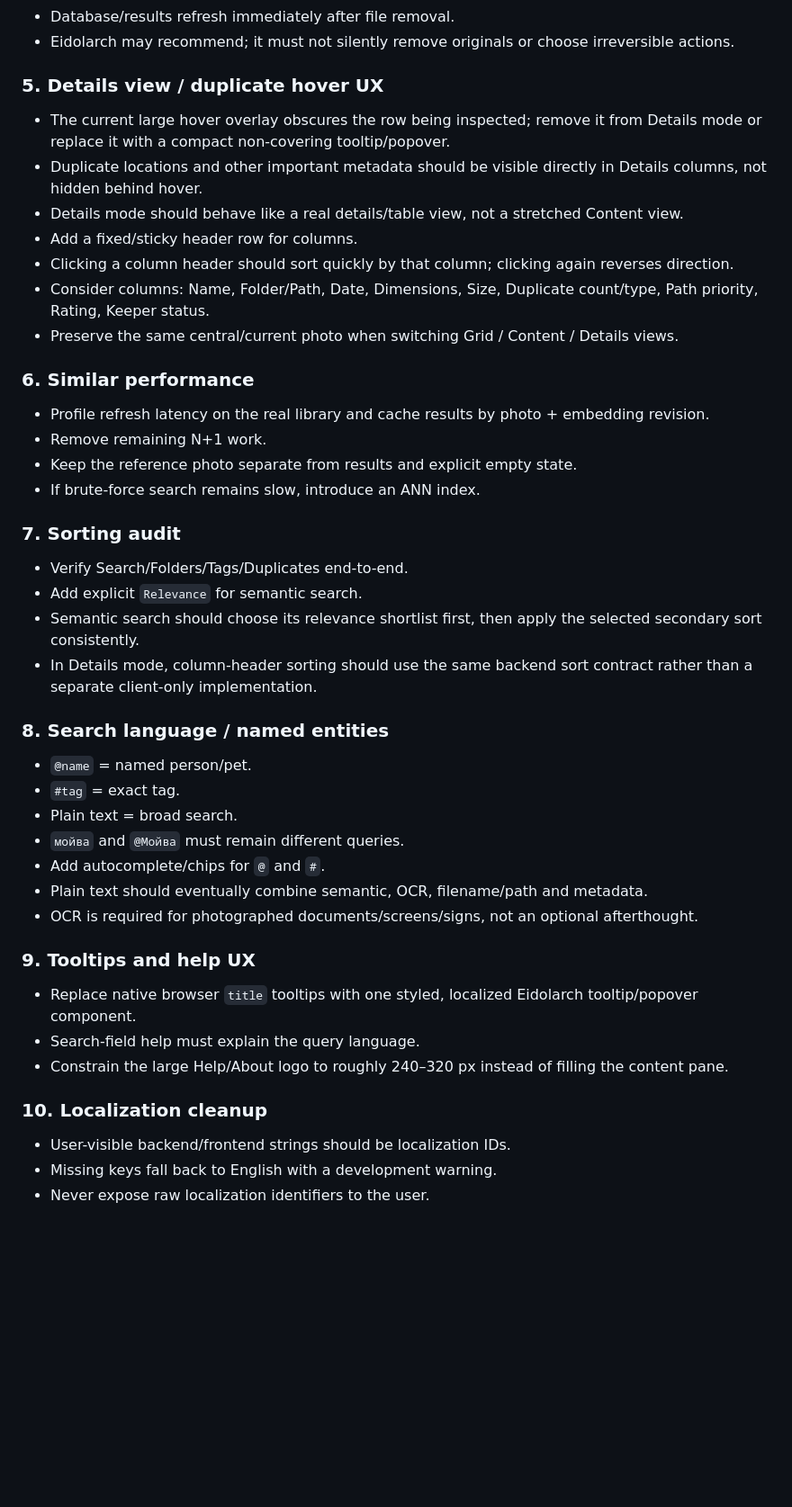
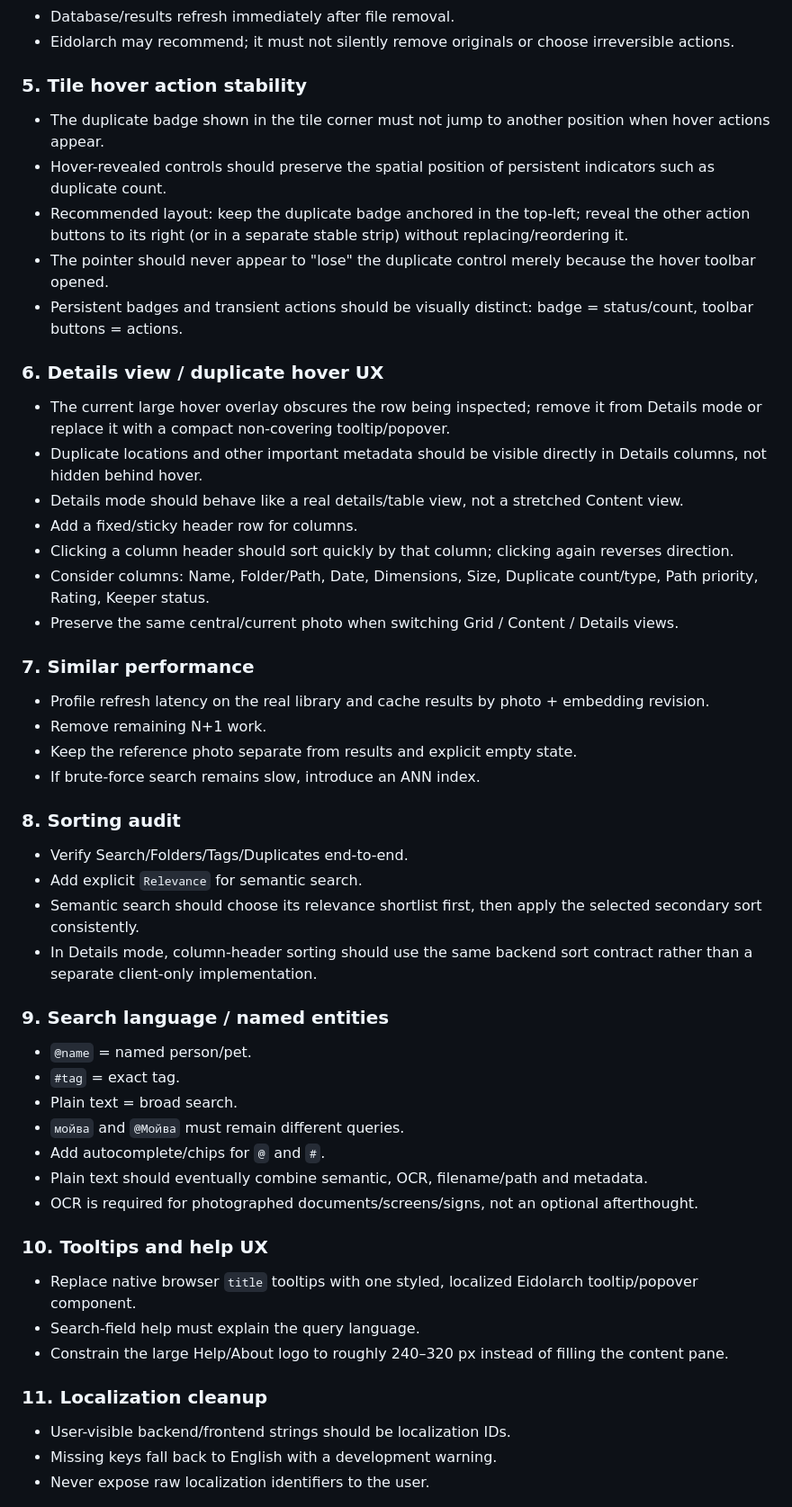
Before and after one commit to AlexNecro/eidolarch, a Markdown page: docs/NEXT_VERSION.md, the part around the change. Shown at 90% size. Rendered like a GitHub page; blank space fills up the shorter version.

Commit message:
Document stable hover action layout

```diff
--- a/docs/NEXT_VERSION.md
+++ b/docs/NEXT_VERSION.md
@@ -54,7 +54,14 @@
 - Database/results refresh immediately after file removal.
 - Eidolarch may recommend; it must not silently remove originals or choose irreversible actions.
 
-### 5. Details view / duplicate hover UX
+### 5. Tile hover action stability
+- The duplicate badge shown in the tile corner must not jump to another position when hover actions appear.
+- Hover-revealed controls should preserve the spatial position of persistent indicators such as duplicate count.
+- Recommended layout: keep the duplicate badge anchored in the top-left; reveal the other action buttons to its right (or in a separate stable strip) without replacing/reordering it.
+- The pointer should never appear to "lose" the duplicate control merely because the hover toolbar opened.
+- Persistent badges and transient actions should be visually distinct: badge = status/count, toolbar buttons = actions.
+
+### 6. Details view / duplicate hover UX
 - The current large hover overlay obscures the row being inspected; remove it from Details mode or replace it with a compact non-covering tooltip/popover.
 - Duplicate locations and other important metadata should be visible directly in Details columns, not hidden behind hover.
 - Details mode should behave like a real details/table view, not a stretched Content view.
@@ -63,19 +70,19 @@
 - Consider columns: Name, Folder/Path, Date, Dimensions, Size, Duplicate count/type, Path priority, Rating, Keeper status.
 - Preserve the same central/current photo when switching Grid / Content / Details views.
 
-### 6. Similar performance
+### 7. Similar performance
 - Profile refresh latency on the real library and cache results by photo + embedding revision.
 - Remove remaining N+1 work.
 - Keep the reference photo separate from results and explicit empty state.
 - If brute-force search remains slow, introduce an ANN index.
 
-### 7. Sorting audit
+### 8. Sorting audit
 - Verify Search/Folders/Tags/Duplicates end-to-end.
 - Add explicit `Relevance` for semantic search.
 - Semantic search should choose its relevance shortlist first, then apply the selected secondary sort consistently.
 - In Details mode, column-header sorting should use the same backend sort contract rather than a separate client-only implementation.
 
-### 8. Search language / named entities
+### 9. Search language / named entities
 - `@name` = named person/pet.
 - `#tag` = exact tag.
 - Plain text = broad search.
@@ -84,12 +91,12 @@
 - Plain text should eventually combine semantic, OCR, filename/path and metadata.
 - OCR is required for photographed documents/screens/signs, not an optional afterthought.
 
-### 9. Tooltips and help UX
+### 10. Tooltips and help UX
 - Replace native browser `title` tooltips with one styled, localized Eidolarch tooltip/popover component.
 - Search-field help must explain the query language.
 - Constrain the large Help/About logo to roughly 240–320 px instead of filling the content pane.
 
-### 10. Localization cleanup
+### 11. Localization cleanup
 - User-visible backend/frontend strings should be localization IDs.
 - Missing keys fall back to English with a development warning.
 - Never expose raw localization identifiers to the user.
```
